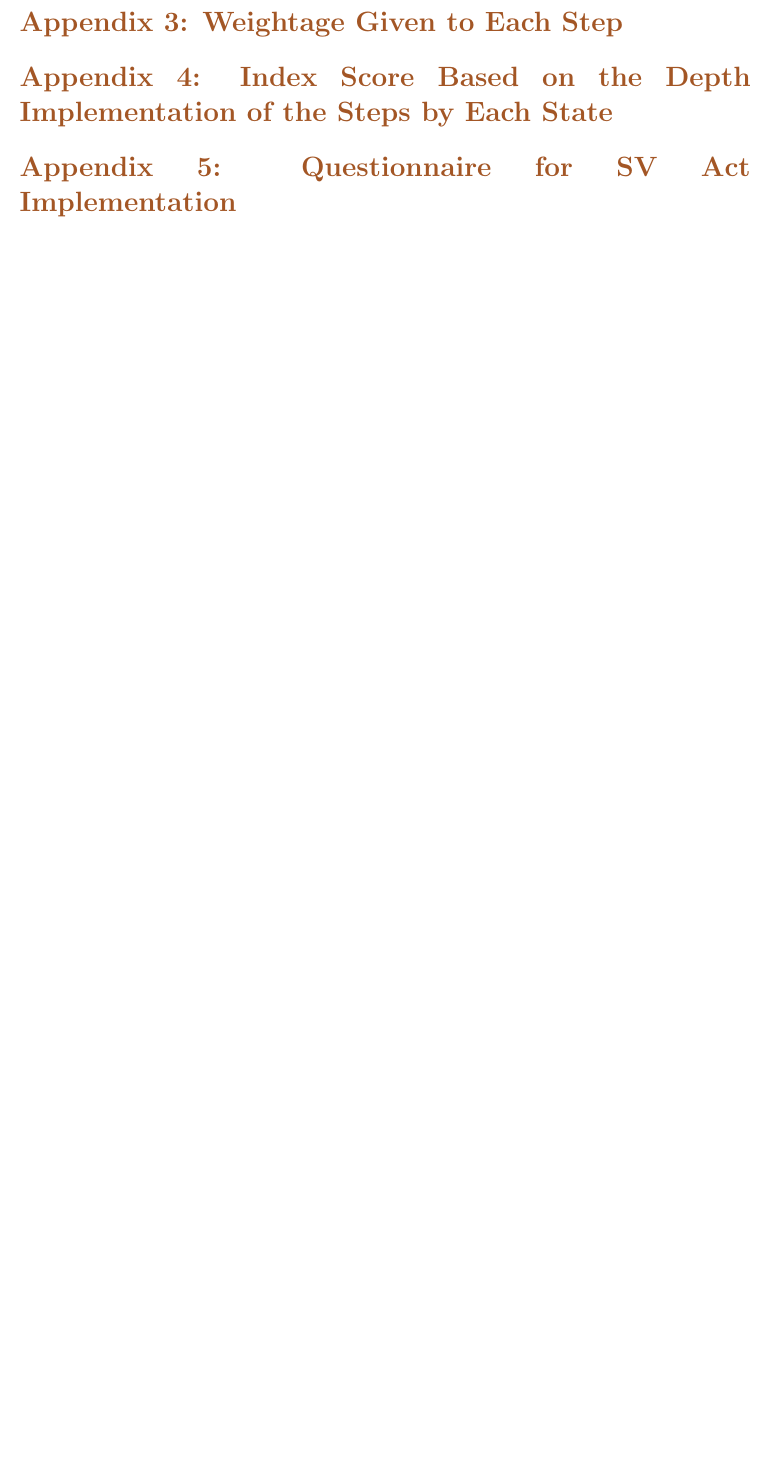
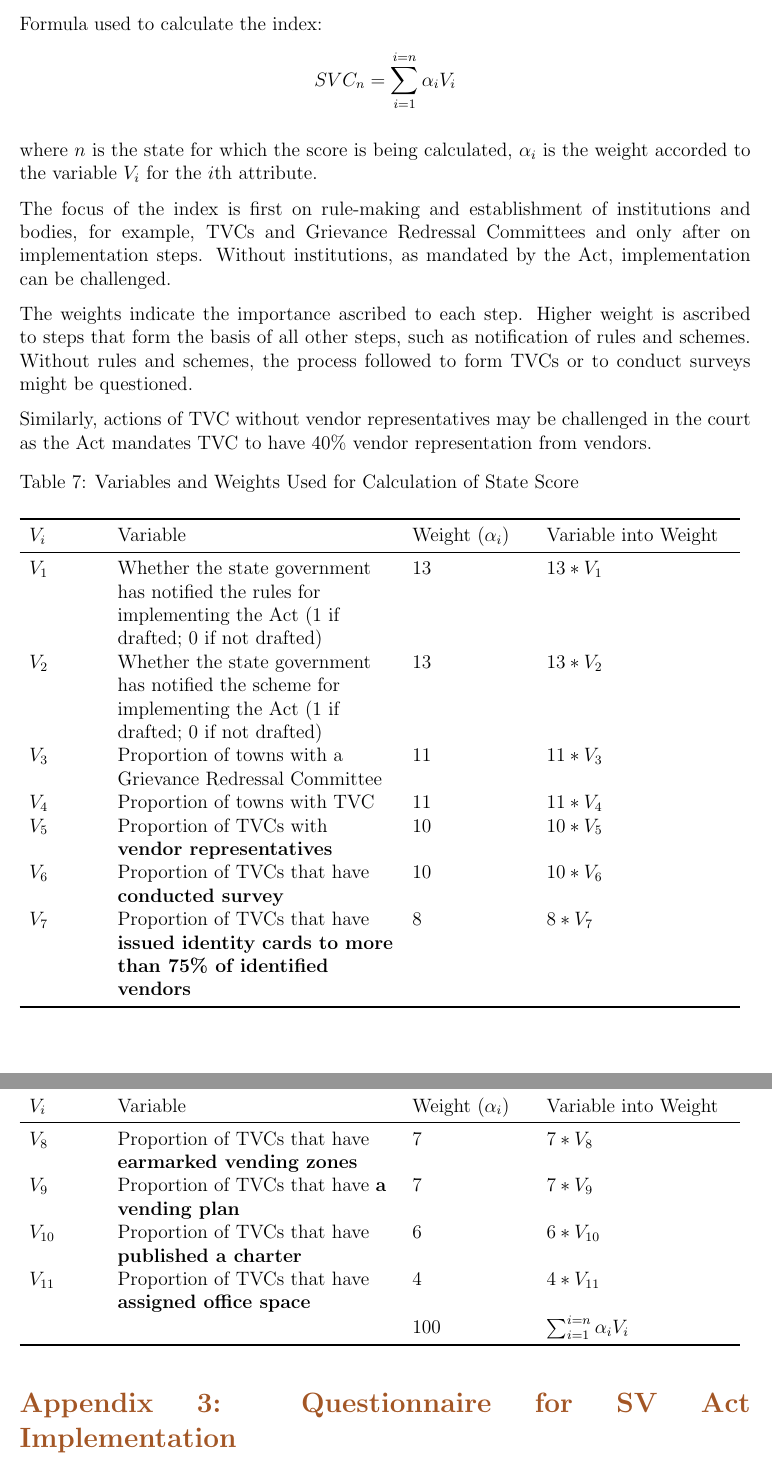
Before and after one commit to tarinisudhakar/SVAC-Report, a LaTeX document (SVAC report.tex): part of page 48 of 52 before the commit and two parts of pages 47 and 48 of 52 after it, the two joined at a grey line, cut at the place of the change, the shorter picture padded with empty space. Compiled offline with pdfLaTeX.

Commit message:
Fourth Round of Compilation
Includes updated .bib and Appendix 2.

```diff
--- a/SVAC report.tex
+++ b/SVAC report.tex
@@ -26,7 +26,10 @@
 \fancyfoot[LE]{ \thepage \hspace{1mm} \textbar \hspace{1mm}SVAC Report 2018 }
 \renewcommand{\headrulewidth}{0pt} %change the pt width to insert header line
 \renewcommand{\footrulewidth}{0pt} %change the pt width to insert footer line
+
+%Maths
 \usepackage{amsmath}
+\usepackage{mathtools}
 
 
 %Tables
@@ -1272,19 +1276,50 @@ MANU/DE/20\\90/2018 & Vijay Kumar Sahu and Ors v Govt. of NCT and Ors & W.P.(C)
 \section*{Appendix 2: Formula Used to Calculate the Index}
 \addcontentsline{toc}{section}{Appendix 2: Formula Used to Calculate the Index}
 \label{sec: Appendix 2}
+Formula used to calculate the index:
+\begin{align*}
+SVC_n &= \sum_{i = 1}^{i = n} \alpha_i V_i
+\end{align*}
+
+where $n$ is the state for which the score is being calculated, $\alpha_i$ is the weight accorded to the variable $V_i$ for the $i$th attribute.
+
+The focus of the index is first on rule-making and establishment of institutions and bodies, for example, TVCs and Grievance Redressal Committees and only after on implementation steps. Without institutions, as mandated by the Act, implementation can be challenged.
+
+The weights indicate the importance ascribed to each step. Higher weight is ascribed to steps that form the basis of all other steps, such as notification of rules and schemes. Without rules and schemes, the process followed to form TVCs or to conduct surveys might be questioned.
+
+Similarly, actions of TVC without vendor representatives may be challenged in the court as the Act mandates TVC to have 40\% vendor representation from vendors.
+
+%Table 7: Variables and Weights Used for Calculation of State Score
+\begin{longtable}[l]{>{\raggedright}p{1.5cm}>{\raggedright}p{6cm}>{\raggedright}p{2.5cm}>{\raggedright\arraybackslash}p{4cm}}
+  \caption{Variables and Weights Used for Calculation of State Score}\\
+    \toprule
+$V_i$ & Variable & Weight $(\alpha_i)$ & Variable into Weight \\
+\midrule
+\endfirsthead
+$V_i$ & Variable & Weight $(\alpha_i)$ & Variable into Weight \\
+\midrule
+\endhead
+\bottomrule
+\endfoot
+\bottomrule
+\endlastfoot
+$V_1$ & Whether the state government has notified the rules for implementing the Act (1 if drafted; 0 if not drafted) & 13 & $13 * V_1$\\
+$V_2$ & Whether the state government has notified the scheme for implementing the Act (1 if drafted; 0 if not drafted) & 13 & $13 * V_2$\\
+$V_3$ & Proportion of towns with a Grievance Redressal Committee & 11 & $11 * V_3$\\
+$V_4$ & Proportion of towns with TVC & 11 & $11 * V_4$\\
+$V_5$ & Proportion of TVCs with \textbf{vendor representatives} & 10 & $10 * V_5$\\
+$V_6$ & Proportion of TVCs that have \textbf{conducted survey} & 10 & $10 * V_6$\\
+$V_7$ & Proportion of TVCs that have \textbf{issued identity cards to more than 75\% of identified vendors} & 8 & $8 * V_7$\\
+$V_8$ & Proportion of TVCs that have \textbf{earmarked vending zones} & 7 & $7 * V_8$\\
+$V_9$ & Proportion of TVCs that have \textbf{a vending plan} & 7 & $7 * V_9$\\
+$V_{10}$ & Proportion of TVCs that have \textbf{published a charter} & 6 & $6 * V_{10}$\\
+$V_{11}$ & Proportion of TVCs that have \textbf{assigned office space} & 4 & $4 * V_{11}$\\
+& & 100 & $\sum_{i = 1}^{i = n} \alpha_i V_i$\\
+\end{longtable}
 
 %Appendix 3
-\newpage
-\section*{Appendix 3: Weightage Given to Each Step}
-\addcontentsline{toc}{section}{Appendix 3: Weightage Given to Each Step}
-\label{sec: Appendix 3}
+\section*{Appendix 3: Questionnaire for SV Act Implementation}
+\addcontentsline{toc}{section}{Appendix 3: Questionnaire for SV Act Implementation}
+\label{sec: Appendix 5}
 
 %Appendix 4
-\section*{Appendix 4: Index Score Based on the Depth Implementation of the Steps by Each State}
-\addcontentsline{toc}{section}{Appendix 4:  Index Score Based on Quantum of Difference in Implementation of the Steps by Each State}
-\label{sec: Appendix 4}
-
-%Appendix 5
-\section*{Appendix 5: Questionnaire for SV Act Implementation}
-\addcontentsline{toc}{section}{Appendix 5: Questionnaire for SV Act Implementation}
-\label{sec: Appendix 5}
```
Also changed, not shown: SVAC.bib (+5 -0 lines), SVAC report.bbl, SVAC report.tex (33 more changed lines).
